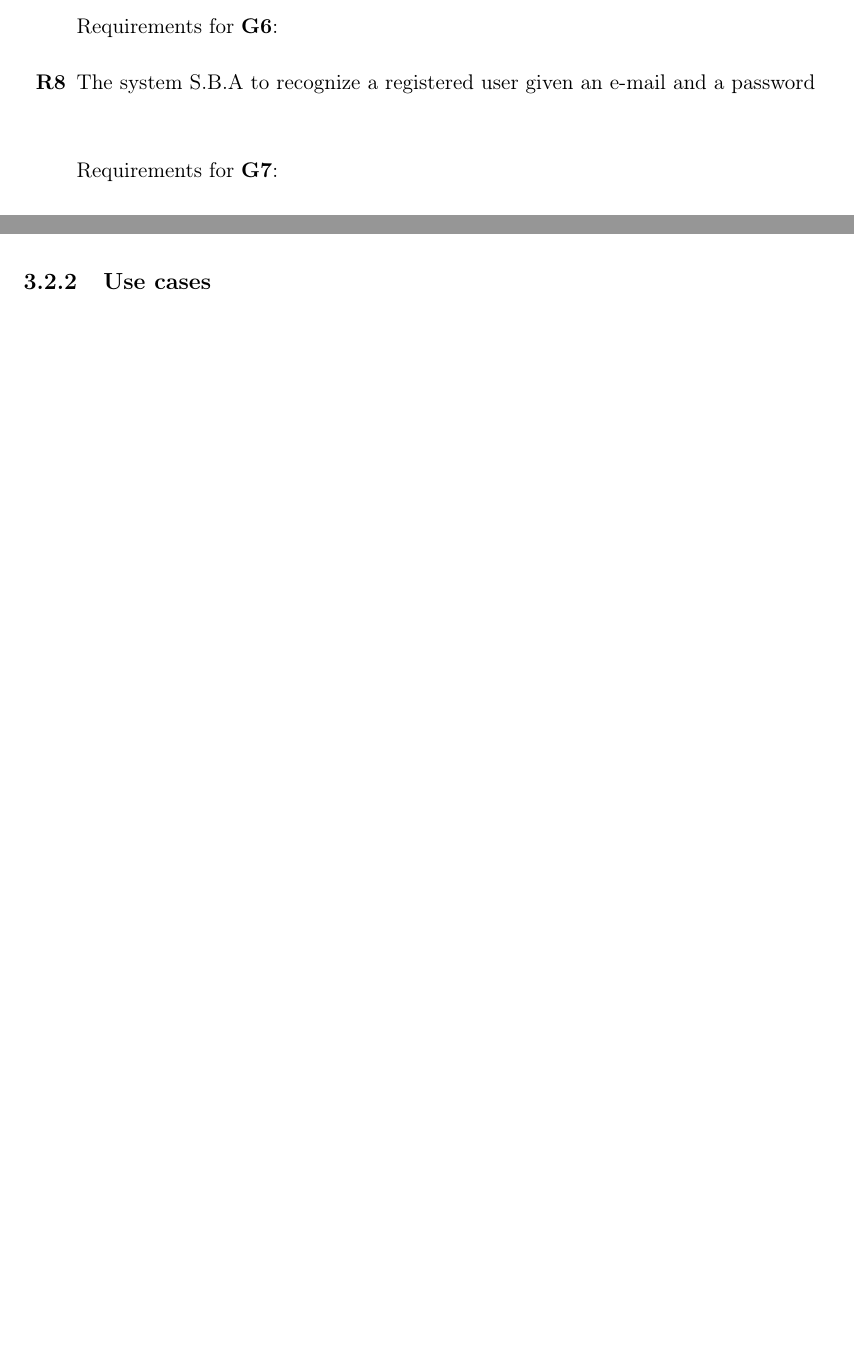
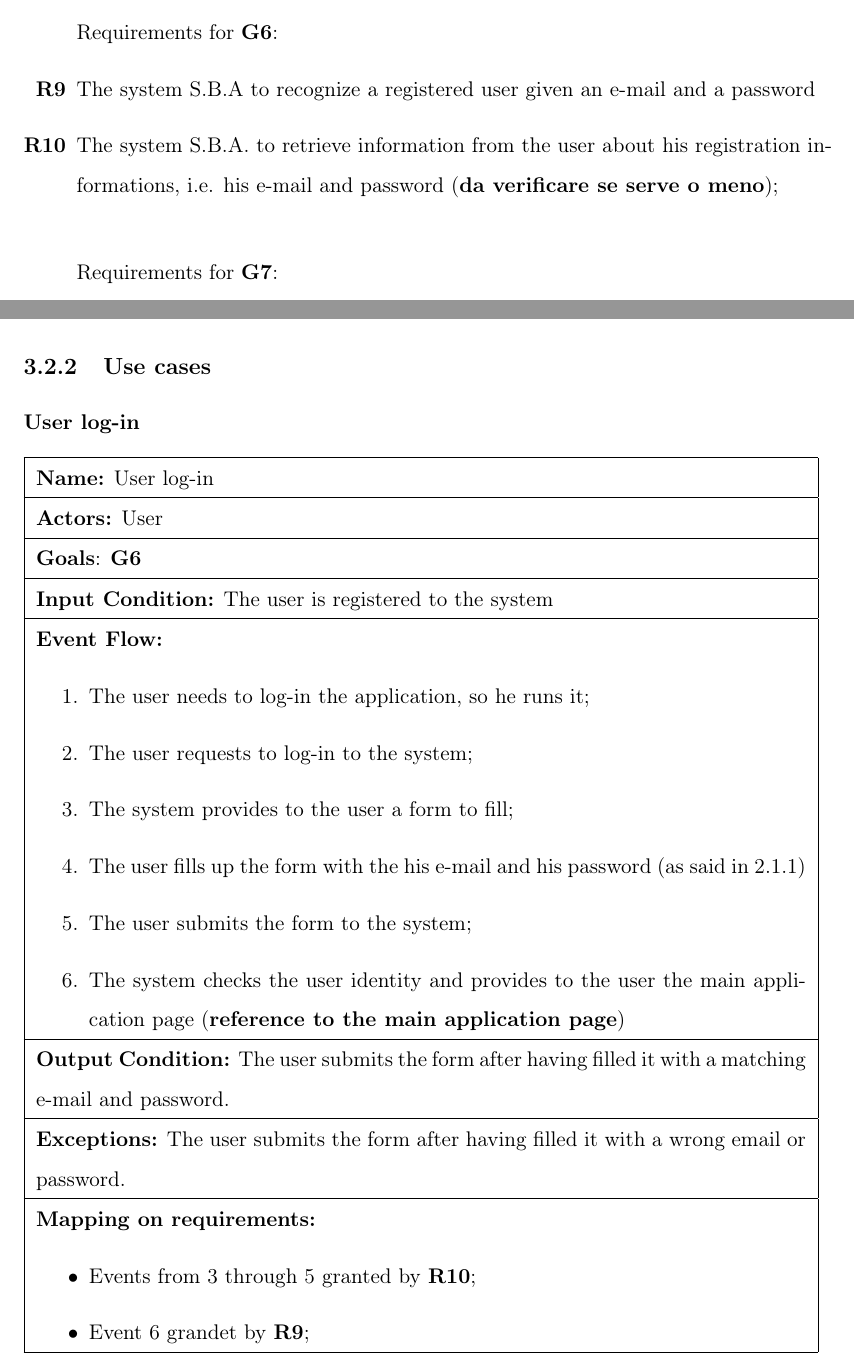
Before and after one commit to federicoparroni/DamicoGabboliniParroni, a LaTeX thesis (RASD/rasd.tex, which reads RASD/cap2_overalldesc.tex, RASD/cap3_specificreq.tex): two parts of pages 13 and 20 of 20 before the commit and two parts of pages 13 and 20 of 22 after it, joined at a grey line, cut so that both start at the same text, the shorter picture padded with empty space. Compiled offline with pdfLaTeX.

Commit message:
login and appointment use cases done

```diff
--- a/RASD/cap2_overalldesc.tex
+++ b/RASD/cap2_overalldesc.tex
@@ -119,7 +121,9 @@ Requirements for \goalref{goal:G3}:
 \item The system S.B.A. to verify the e-mail given by the user
 
 Requirements for \goalref{goal:G9}:
-\item The system S.B.A to recognize a registered user given an e-mail and a password
+\item The system S.B.A to recognize a registered user given an e-mail and a password \label{req:R9}
+
+\item The system S.B.A. to retrieve information from the user about his registration informations, i.e. his e-mail and password (\textbf{da verificare se serve o meno}); \label{req:R10}
 \\
 
 %\item The system S.B.A. to compare different travel options with related travel option data according to the optimization criteria;
--- a/RASD/cap3_specificreq.tex
+++ b/RASD/cap3_specificreq.tex
@@ -55,6 +55,34 @@ Giovanni will start the fourth year of his Master's degree. Surfing the internet
 
 \subsection{Use cases}
 
+\subsubsection{User log-in}
+\begin{tabular}{|p{14cm}|} \hline
+
+\textbf{Name:} User log-in \\ \hline
+\textbf{Actors:} User \\ \hline
+\textbf{Goals}: \goalref{goal:G9} \\ \hline
+\textbf{Input Condition:} The user is registered to the system \\ \hline
+\textbf{Event Flow:}
+\begin{enumerate}
+\item The user needs to log-in the application, so he runs it;
+\item The user requests to log-in to the system;
+\item The system provides to the user a form to fill;
+\item The user fills up the form with the his e-mail and his password (as said in \ref{subsect:usermodel})
+\item The user submits the form to the system;
+\item The system checks the user identity and provides to the user the main application page (\textbf{reference to the main application page})
+\end{enumerate} \\ \hline
+
+\textbf{Output Condition:} The user submits the form after having filled it with a matching e-mail and password. \\ \hline
+
+\textbf{Exceptions:} The user submits the form after having filled it with a wrong email or password. \\ \hline
+
+\textbf{Mapping on requirements:}
+\begin{itemize}
+\item Events from 3 through 5 granted by \reqref{req:R10};
+\item Event 6 grandet by \reqref{req:R9};
+\end{itemize} \\ \hline
+
+\end{tabular}
 
 \subsubsection{Appointment creation} \label{usecase:appcreation}
 
@@ -85 +123,8 @@ Giovanni will start the fourth year of his Master's degree. Surfing the internet
+\label{img:seqDiagrAppCreation}
+\end{center}
+\end{figure}
+
+In the sequence diagram there's the assumption that the log-in proceeds successfully. The log-in procedure referenced is the one explained in (\textbf{use case del log-in}.)
+
+\subsection{Definition of use case diagrams}
 eventuali informzioni che specificano meglio come leggere i deagrammi che si producono
```
Also changed, not shown: RASD/images/seqDiagramAppointmentCreation.png (added), RASD/rasd.pdf, RASD/cap2_overalldesc.tex (10 more changed lines), RASD/cap3_specificreq.tex (22 more changed lines).
